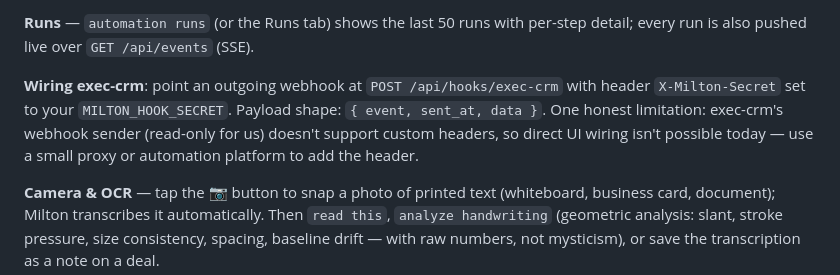
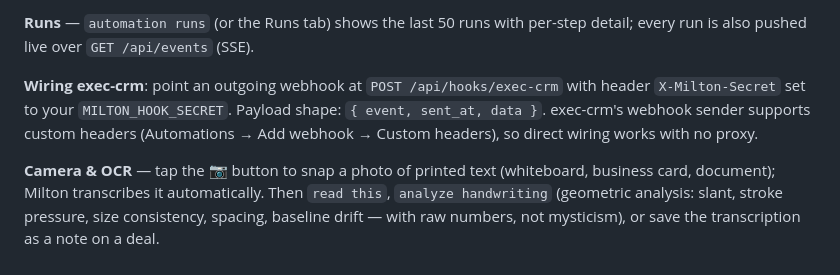
Before and after one commit to sefuwunder/milton, a Markdown page: README.md, the part around the change. Rendered like a GitHub page.

Commit message:
Add 19 file(s)

```diff
--- a/README.md
+++ b/README.md
@@ -54,7 +54,7 @@ Save your own multi-step routines, run them on a schedule, or fire them from exe
 
 **Runs** — `automation runs` (or the Runs tab) shows the last 50 runs with per-step detail; every run is also pushed live over `GET /api/events` (SSE).
 
-**Wiring exec-crm**: point an outgoing webhook at `POST /api/hooks/exec-crm` with header `X-Milton-Secret` set to your `MILTON_HOOK_SECRET`. Payload shape: `{ event, sent_at, data }`. One honest limitation: exec-crm's webhook sender (read-only for us) doesn't support custom headers, so direct UI wiring isn't possible today — use a small proxy or automation platform to add the header.
+**Wiring exec-crm**: point an outgoing webhook at `POST /api/hooks/exec-crm` with header `X-Milton-Secret` set to your `MILTON_HOOK_SECRET`. Payload shape: `{ event, sent_at, data }`. exec-crm's webhook sender supports custom headers (Automations → Add webhook → Custom headers), so direct wiring works with no proxy.
 
 **Camera & OCR** — tap the 📷 button to snap a photo of printed text (whiteboard, business card, document); Milton transcribes it automatically. Then `read this`, `analyze handwriting` (geometric analysis: slant, stroke pressure, size consistency, spacing, baseline drift — with raw numbers, not mysticism), or save the transcription as a note on a deal.
 
```
